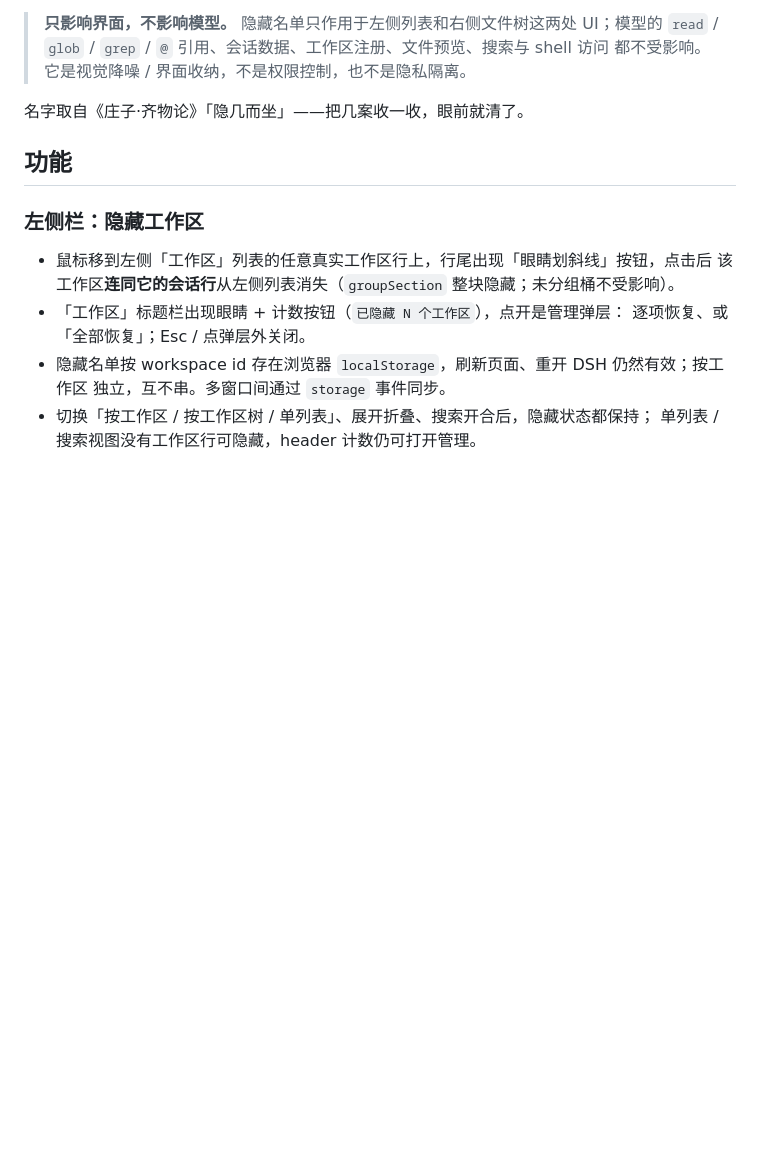
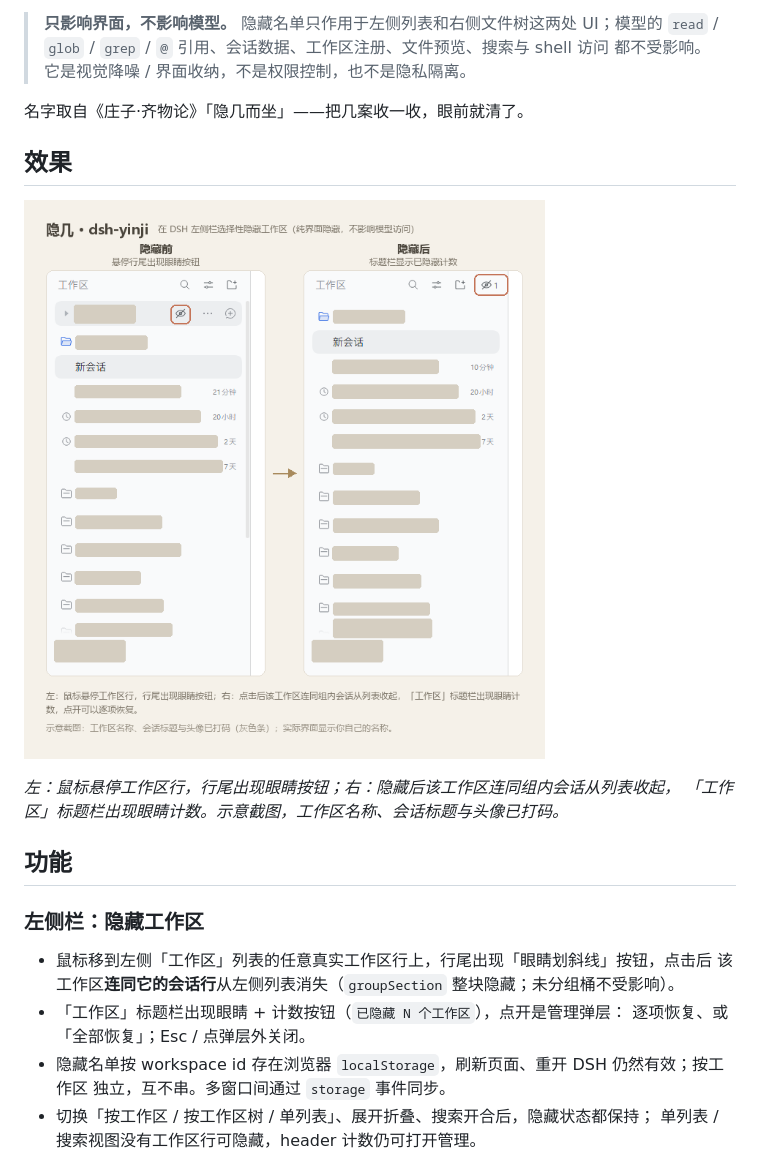
Before and after one commit to Landau1994/dsh-yinji, a Markdown page: README.md, the part around the change. GitHub-like rendering; pictures changed too: docs/left-sidebar-redacted.png (added); blank space fills up the shorter version.

Commit message:
docs: add redacted before/after screenshot for left-sidebar hiding

```diff
--- a/README.md
+++ b/README.md
@@ -15,6 +15,13 @@
 > 都不受影响。它是视觉降噪 / 界面收纳，不是权限控制，也不是隐私隔离。
 
 名字取自《庄子·齐物论》「隐几而坐」——把几案收一收，眼前就清了。
+
+## 效果
+
+![隐几：左侧栏隐藏工作区前后对比](docs/left-sidebar-redacted.png)
+
+*左：鼠标悬停工作区行，行尾出现眼睛按钮；右：隐藏后该工作区连同组内会话从列表收起，
+「工作区」标题栏出现眼睛计数。示意截图，工作区名称、会话标题与头像已打码。*
 
 ## 功能
 
```
